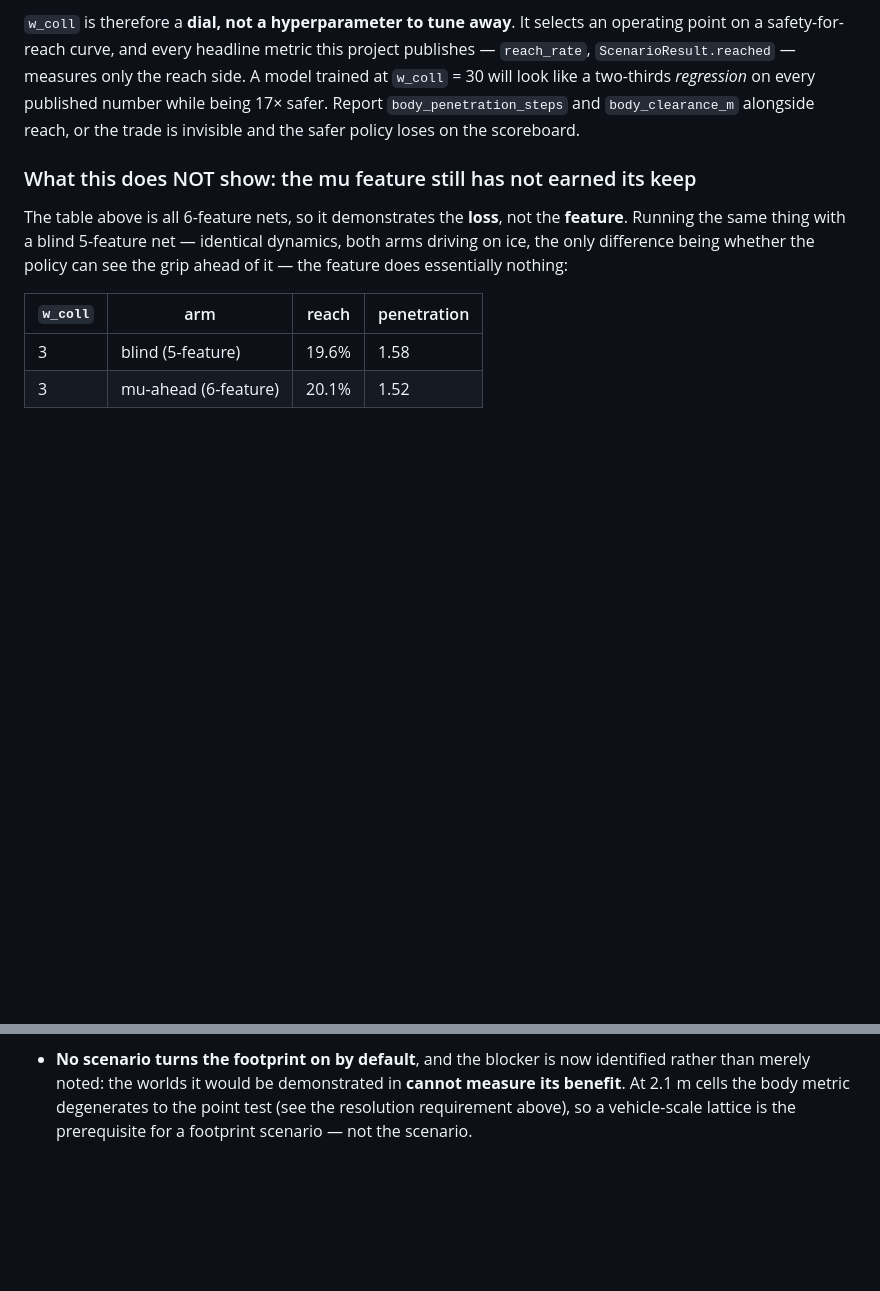
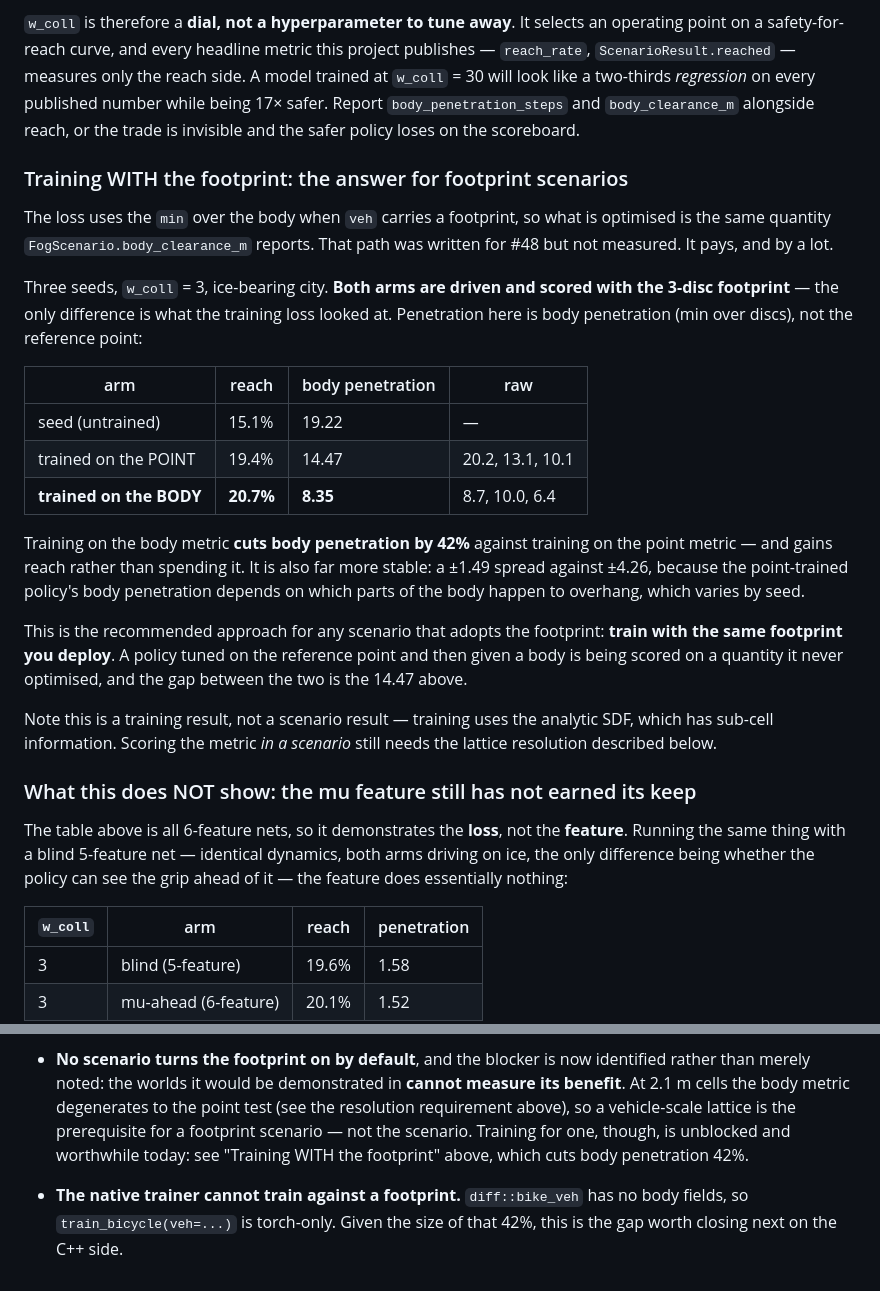
Before and after one commit to CVC-Lab/GRL-SNAM, a Markdown page: docs/VEHICLE_REFINEMENTS.md, 2 parts joined by grey strips. Drawn GitHub-style; blank space fills up the shorter version.

Commit message:
docs: training with the footprint cuts body penetration 42% (#49)
* docs: training with the footprint cuts body penetration 42%

The loss already used the min over the body when veh carries a footprint -- that
is what makes the trained quantity the same one FogScenario.body_clearance_m
publishes -- but the path was never measured.

Three seeds, w_coll=3, both arms DRIVEN and SCORED with the 3-disc footprint so
only the training loss differs: seed 15.1%/19.22, trained on the point
19.4%/14.47, trained on the body 20.7%/8.35. Training on the body metric cuts
body penetration 42% and gains reach rather than spending it, and is far steadier
across seeds (+-1.49 vs +-4.26) -- the point-trained policy's body penetration
depends on which part of the body happens to overhang.

So the answer for footprint scenarios is: train with the footprint you deploy.
Also records that the native trainer cannot do this yet (diff::bike_veh has no
body fields), which is now the gap worth closing on the C++ side.

* docs: record the native trainer's missing footprint support in Status

---------

Co-authored-by: tfx <tfx@transfix.io>

```diff
--- a/docs/VEHICLE_REFINEMENTS.md
+++ b/docs/VEHICLE_REFINEMENTS.md
@@ -231,6 +231,38 @@ reach side. A model trained at `w_coll` = 30 will look like a two-thirds
 `body_penetration_steps` and `body_clearance_m` alongside reach, or the trade is
 invisible and the safer policy loses on the scoreboard.
 
+### Training WITH the footprint: the answer for footprint scenarios
+
+The loss uses the `min` over the body when `veh` carries a footprint, so what is
+optimised is the same quantity `FogScenario.body_clearance_m` reports. That path
+was written for #48 but not measured. It pays, and by a lot.
+
+Three seeds, `w_coll` = 3, ice-bearing city. **Both arms are driven and scored
+with the 3-disc footprint** — the only difference is what the training loss
+looked at. Penetration here is body penetration (min over discs), not the
+reference point:
+
+| arm | reach | body penetration | raw |
+|---|---|---|---|
+| seed (untrained) | 15.1% | 19.22 | — |
+| trained on the POINT | 19.4% | 14.47 | 20.2, 13.1, 10.1 |
+| **trained on the BODY** | **20.7%** | **8.35** | 8.7, 10.0, 6.4 |
+
+Training on the body metric **cuts body penetration by 42%** against training on
+the point metric — and gains reach rather than spending it. It is also far more
+stable: a ±1.49 spread against ±4.26, because the point-trained policy's body
+penetration depends on which parts of the body happen to overhang, which varies
+by seed.
+
+This is the recommended approach for any scenario that adopts the footprint:
+**train with the same footprint you deploy**. A policy tuned on the reference
+point and then given a body is being scored on a quantity it never optimised,
+and the gap between the two is the 14.47 above.
+
+Note this is a training result, not a scenario result — training uses the
+analytic SDF, which has sub-cell information. Scoring the metric *in a scenario*
+still needs the lattice resolution described below.
+
 ### What this does NOT show: the mu feature still has not earned its keep
 
 The table above is all 6-feature nets, so it demonstrates the **loss**, not the
@@ -409,3 +441,8 @@ Not done, and worth knowing before quoting this feature:
   **cannot measure its benefit**. At 2.1 m cells the body metric degenerates to
   the point test (see the resolution requirement above), so a vehicle-scale
   lattice is the prerequisite for a footprint scenario — not the scenario.
+  Training for one, though, is unblocked and worthwhile today: see "Training
+  WITH the footprint" above, which cuts body penetration 42%.
+- **The native trainer cannot train against a footprint.** `diff::bike_veh` has
+  no body fields, so `train_bicycle(veh=...)` is torch-only. Given the size of
+  that 42%, this is the gap worth closing next on the C++ side.
```
